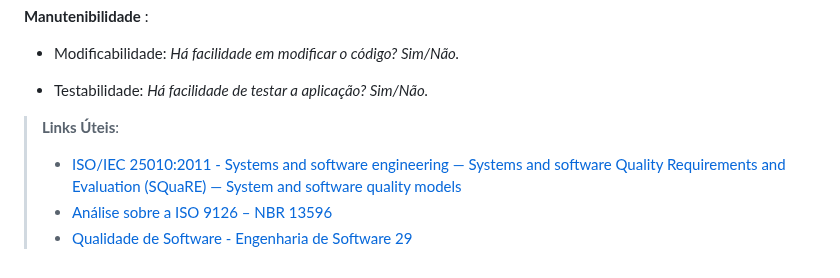
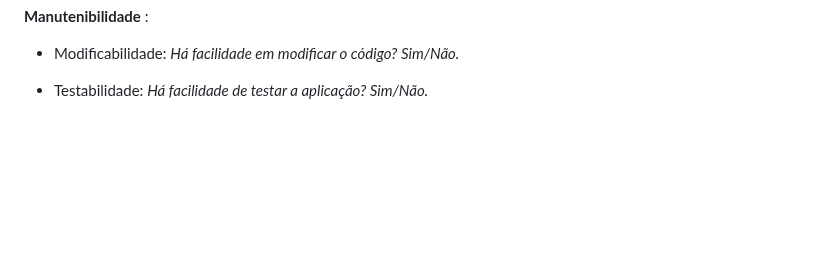
Before and after one commit to ICEI-PUC-Minas-PMV-ADS/pmv-ads-2023-2-e4-proj-infra-t1-pmv-ads-2023-2-e4-projtraveltrace, a Markdown page: docs/05-Arquitetura da Solução.md, the part around the change. Drawn GitHub-style; blank space fills up the shorter version.

```diff
--- a/docs/05-Arquitetura da Solução.md
+++ b/docs/05-Arquitetura da Solução.md
@@ -135,9 +135,3 @@ Com base nessas características e subcaracterísticas segue abaixo as que foram
 - Modificabilidade: *Há facilidade em modificar o código? Sim/Não.*
 
 - Testabilidade: *Há facilidade de testar a aplicação? Sim/Não.*
-
-> **Links Úteis**:
->
-> - [ISO/IEC 25010:2011 - Systems and software engineering — Systems and software Quality Requirements and Evaluation (SQuaRE) — System and software quality models](https://www.iso.org/standard/35733.html/)
-> - [Análise sobre a ISO 9126 – NBR 13596](https://www.tiespecialistas.com.br/analise-sobre-iso-9126-nbr-13596/)
-> - [Qualidade de Software - Engenharia de Software 29](https://www.devmedia.com.br/qualidade-de-software-engenharia-de-software-29/18209/)
```
